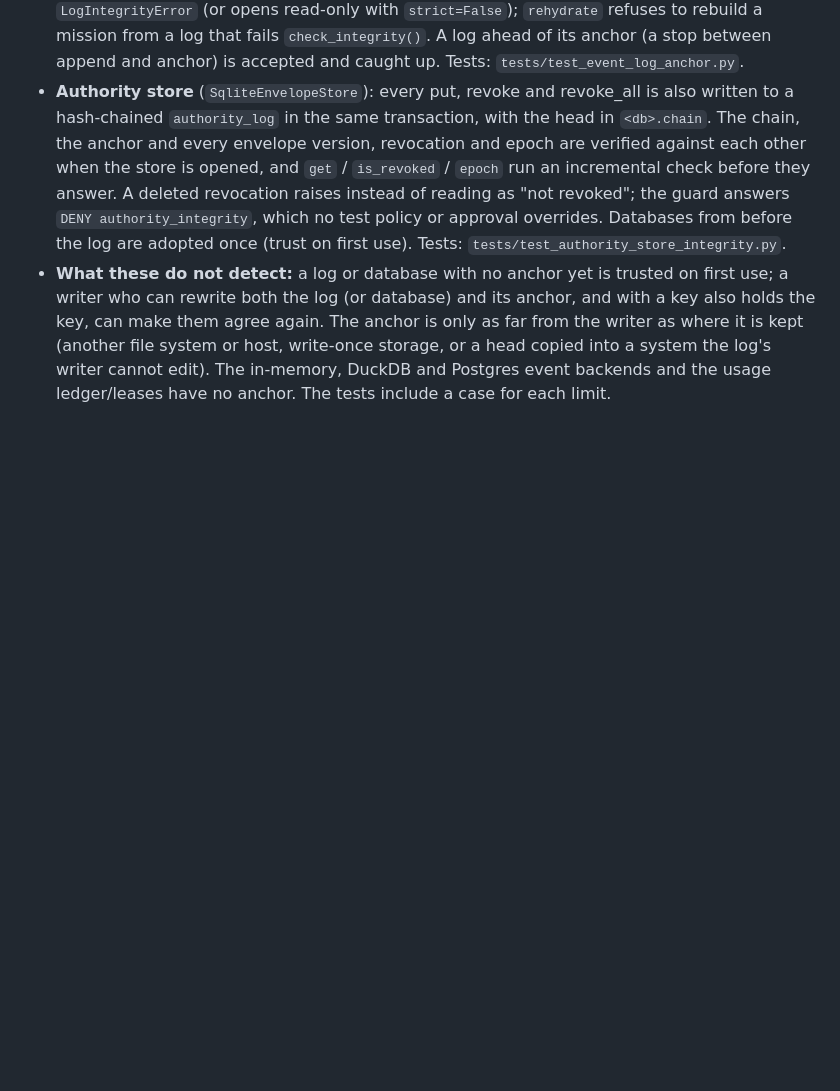
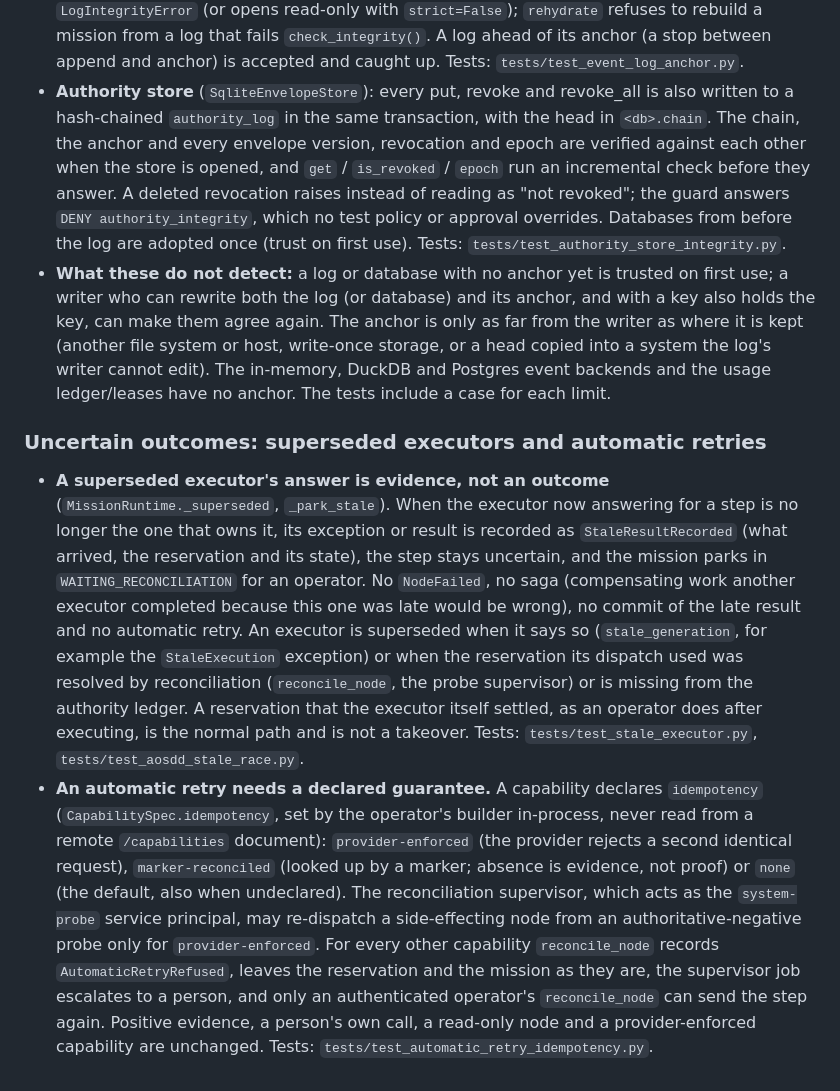
Before and after one commit to redevops-io/agentic-os, a Markdown page: docs/SECURITY_MODEL.md, the part around the change. GitHub-like rendering; blank space fills up the shorter version.

Commit message:
docs: describe superseded-executor evidence and the idempotency declaration for automatic retries
Co-Authored-By: Claude Sonnet 5.5 <noreply@anthropic.com>

```diff
--- a/docs/SECURITY_MODEL.md
+++ b/docs/SECURITY_MODEL.md
@@ -819,3 +819,20 @@ refused until they pass one, or, outside production, until their runtime has a t
   and its anchor, and with a key also holds the key, can make them agree again. The anchor is only as far from the writer as where it is kept
   (another file system or host, write-once storage, or a head copied into a system the log's writer cannot edit). The in-memory, DuckDB and
   Postgres event backends and the usage ledger/leases have no anchor. The tests include a case for each limit.
+
+### Uncertain outcomes: superseded executors and automatic retries
+
+* **A superseded executor's answer is evidence, not an outcome** (`MissionRuntime._superseded`, `_park_stale`). When the executor now answering for a
+  step is no longer the one that owns it, its exception or result is recorded as `StaleResultRecorded` (what arrived, the reservation and its state),
+  the step stays uncertain, and the mission parks in `WAITING_RECONCILIATION` for an operator. No `NodeFailed`, no saga (compensating work another
+  executor completed because this one was late would be wrong), no commit of the late result and no automatic retry. An executor is superseded when it
+  says so (`stale_generation`, for example the `StaleExecution` exception) or when the reservation its dispatch used was resolved by reconciliation
+  (`reconcile_node`, the probe supervisor) or is missing from the authority ledger. A reservation that the executor itself settled, as an operator does
+  after executing, is the normal path and is not a takeover. Tests: `tests/test_stale_executor.py`, `tests/test_aosdd_stale_race.py`.
+* **An automatic retry needs a declared guarantee.** A capability declares `idempotency` (`CapabilitySpec.idempotency`, set by the operator's builder
+  in-process, never read from a remote `/capabilities` document): `provider-enforced` (the provider rejects a second identical request),
+  `marker-reconciled` (looked up by a marker; absence is evidence, not proof) or `none` (the default, also when undeclared). The reconciliation
+  supervisor, which acts as the `system-probe` service principal, may re-dispatch a side-effecting node from an authoritative-negative probe only for
+  `provider-enforced`. For every other capability `reconcile_node` records `AutomaticRetryRefused`, leaves the reservation and the mission as they are,
+  the supervisor job escalates to a person, and only an authenticated operator's `reconcile_node` can send the step again. Positive evidence, a
+  person's own call, a read-only node and a provider-enforced capability are unchanged. Tests: `tests/test_automatic_retry_idempotency.py`.
```
Also changed, not shown: CHANGELOG.md (+1 -0 lines).
